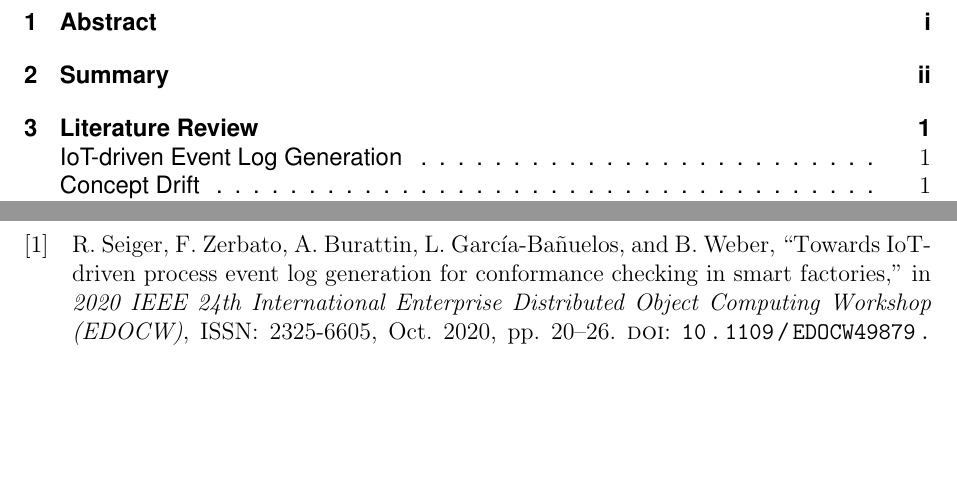
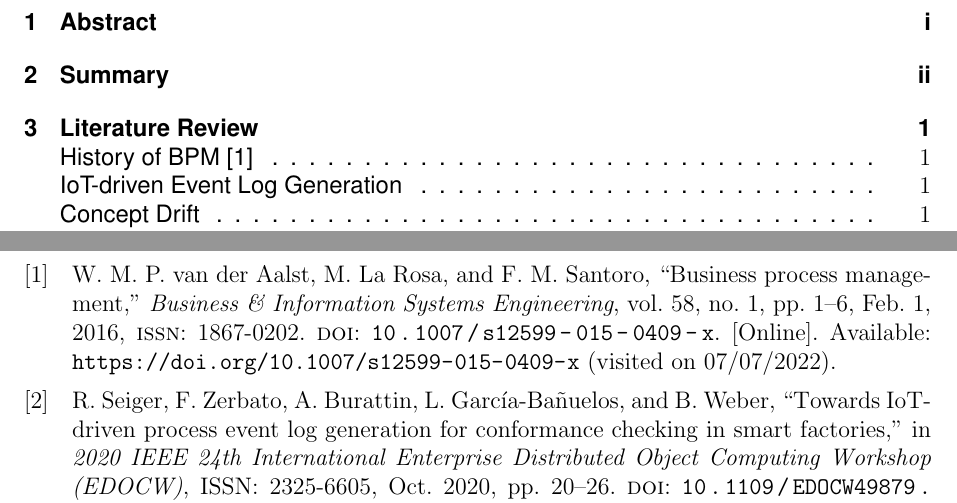
Before and after one commit to MichaelKUL/Master_Thesis, a LaTeX thesis (Thesis First Literature Review/Main.tex, which reads Thesis First Literature Review/Lit_Review.tex, Thesis First Literature Review/Resources/export-data.bib): two parts of pages 5 and 8 of 10, joined at a grey line, cut so that both start at the same text, the shorter picture padded with empty space. The pictures show the PDF file Thesis First Literature Review/Main.pdf that the author committed with the source.

Commit message:
Working on BPM Lit Review Aalst

```diff
--- a/Thesis First Literature Review/Lit_Review.tex
+++ b/Thesis First Literature Review/Lit_Review.tex
@@ -1,6 +1,10 @@
 \section{Literature Review}
 
 \begin{multicols}{2}
+
+\subsection{History of BPM \cite{van_der_aalst_business_2016}}
+
+
 
 \subsection{IoT-driven Event Log Generation}
 The Internet of Things enables the digitization of the physical world through interconnected devices, thereby providing access to vast amounts of data that can be used to develop digital services in several application domains including Business Process Management (BPM). The data generated by sensing devices and smart objects allows for the continuous monitoring of the IoT devices and their surroundings, providing new opportunities for analysis and optimization of the processes performed in IoT environments, e.g., through process mining approaches \cite{seiger_towards_2020}.
--- a/Thesis First Literature Review/Resources/export-data.bib
+++ b/Thesis First Literature Review/Resources/export-data.bib
@@ -32,3 +32,14 @@
 	date = {2018-03-01},
 	langid = {english},
 	keywords = {Artifact-centric languages, Business process compliance, Business process model transformation, Declarative languages, E-{GSM}, Guard-Stage-Milestone, Internet of things, Runtime compliance monitoring},
+}
+
+@article{van_der_aalst_business_2016,
+	title = {Business Process Management},
+	volume = {58},
+	issn = {1867-0202},
+	url = {https://doi.org/10.1007/s12599-015-0409-x},
+	doi = {10.1007/s12599-015-0409-x},
+	pages = {1--6},
+	number = {1},
+	journaltitle = {Business \& Information Systems Engineering},
```
Also changed, not shown: Thesis First Literature Review/Main.bbl, Thesis First Literature Review/Main.pdf, Thesis First Literature Review/Resources/export-data.bib (5 more changed lines), 6 other files.
